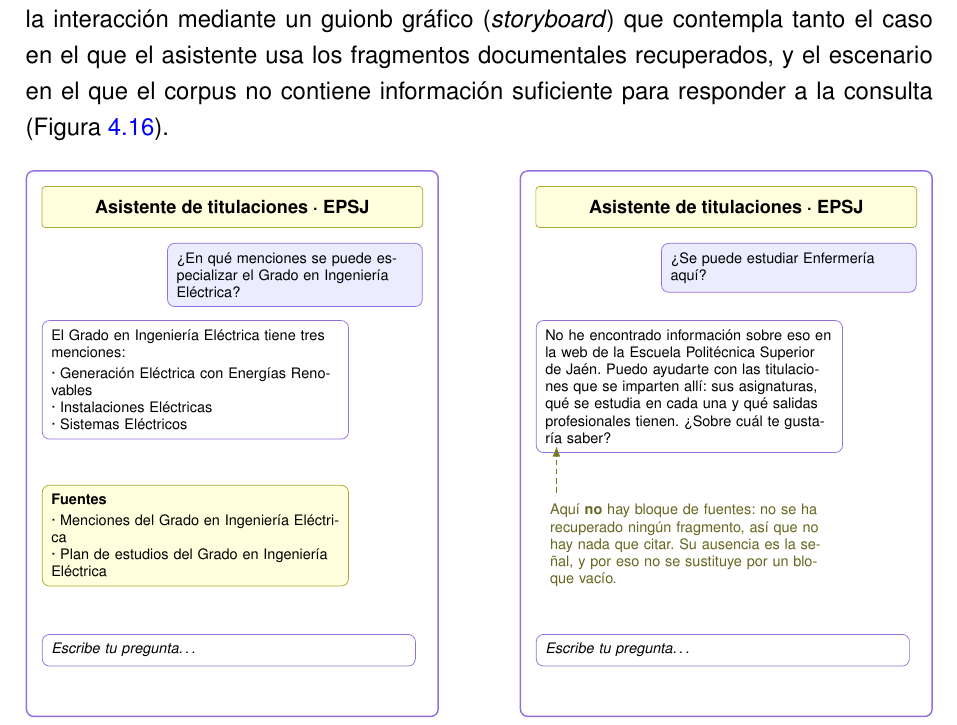
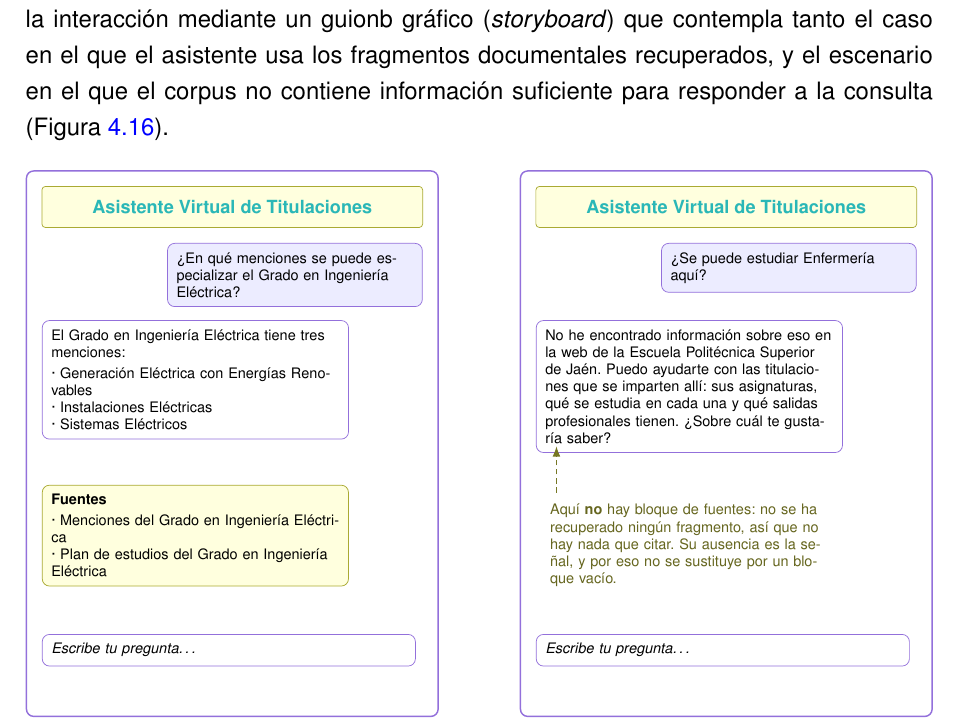
Before and after one commit to samubp10/tfg-recomendador-uja, a LaTeX document (memoria/main.tex, which reads memoria/diagramas/DiagramaStoryboardChat.tex): part of page 97 of 140, cut so that both start at the same text. Compiled offline with pdfLaTeX.

Commit message:
docs(IT-52): storyboard con el nombre actual del asistente
Mismo cambio de rótulo que en el diagrama de estados.

```diff
--- a/memoria/diagramas/DiagramaStoryboardChat.tex
+++ b/memoria/diagramas/DiagramaStoryboardChat.tex
@@ -22,7 +22,7 @@
       ]
 
       \node[pantalla, minimum width=8cm, minimum height=10.6cm] (p1) at (4,5.3) {};
-      \node[barra, minimum width=7.4cm] at (4,9.9) {Asistente de titulaciones · EPSJ};
+      \node[barra, minimum width=7.4cm] at (4,9.9) {\textcolor{borrador2}{Asistente Virtual de Titulaciones}};
       \node[usuario, text width=4.6cm, anchor=north east] at (7.7,9.2)
       {¿En qué menciones se puede especializar el Grado en Ingeniería Eléctrica?};
       \node[asistente, text width=5.6cm, anchor=north west] at (0.3,7.7)
@@ -40,7 +40,7 @@
 
       \begin{scope}[shift={(9.6,0)}]
         \node[pantalla, minimum width=8cm, minimum height=10.6cm] (p2) at (4,5.3) {};
-        \node[barra, minimum width=7.4cm] at (4,9.9) {Asistente de titulaciones · EPSJ};
+        \node[barra, minimum width=7.4cm] at (4,9.9) {\textcolor{borrador2}{Asistente Virtual de Titulaciones}};
         \node[usuario, text width=4.6cm, anchor=north east] at (7.7,9.2)
         {¿Se puede estudiar Enfermería aquí?};
         \node[asistente, text width=5.6cm, anchor=north west] (r2) at (0.3,7.7)
```
